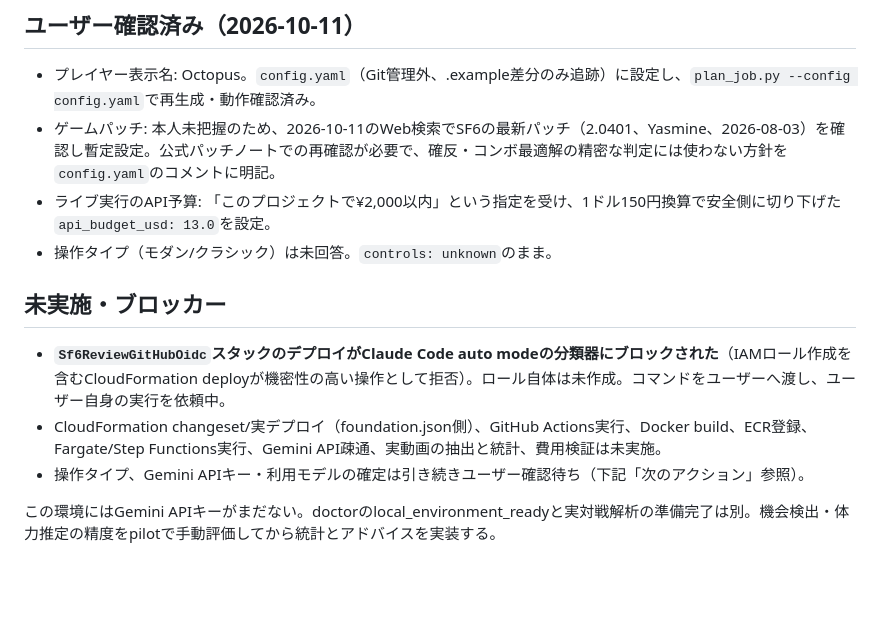
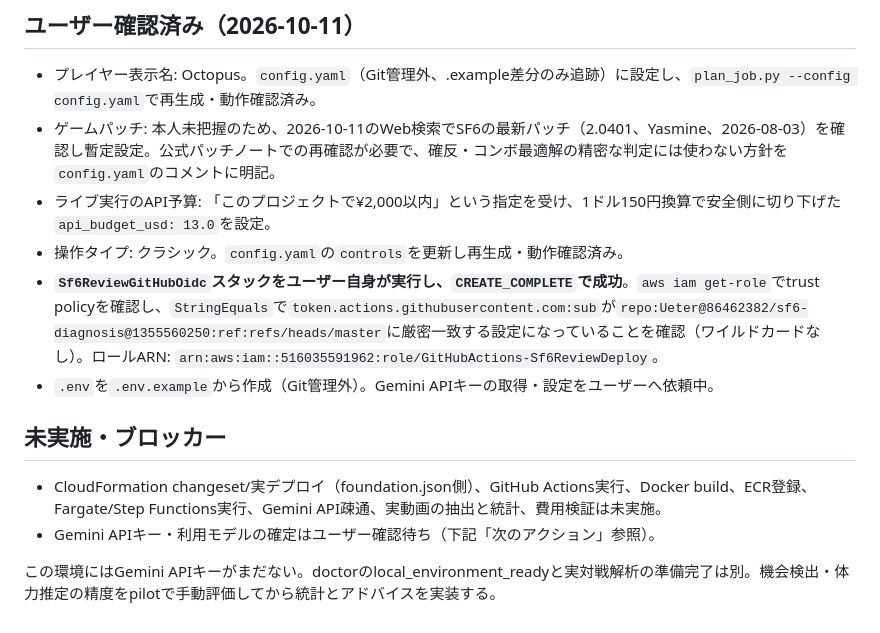
Before and after one commit to Ueter/sf6-diagnosis, a Markdown page: sf6-review/docs/validation.md, the part around the change. Drawn GitHub-style; blank space fills up the shorter version.

```diff
--- a/sf6-review/docs/validation.md
+++ b/sf6-review/docs/validation.md
@@ -28,12 +28,13 @@
 - プレイヤー表示名: Octopus。`config.yaml`（Git管理外、.example差分のみ追跡）に設定し、`plan_job.py --config config.yaml`で再生成・動作確認済み。
 - ゲームパッチ: 本人未把握のため、2026-10-11のWeb検索でSF6の最新パッチ（2.0401、Yasmine、2026-08-03）を確認し暫定設定。公式パッチノートでの再確認が必要で、確反・コンボ最適解の精密な判定には使わない方針を`config.yaml`のコメントに明記。
 - ライブ実行のAPI予算: 「このプロジェクトで¥2,000以内」という指定を受け、1ドル150円換算で安全側に切り下げた`api_budget_usd: 13.0`を設定。
-- 操作タイプ（モダン/クラシック）は未回答。`controls: unknown`のまま。
+- 操作タイプ: クラシック。`config.yaml`の`controls`を更新し再生成・動作確認済み。
+- **`Sf6ReviewGitHubOidc`スタックをユーザー自身が実行し、`CREATE_COMPLETE`で成功**。`aws iam get-role`でtrust policyを確認し、`StringEquals`で`token.actions.githubusercontent.com:sub`が`repo:Ueter@86462382/sf6-diagnosis@1355560250:ref:refs/heads/master`に厳密一致する設定になっていることを確認（ワイルドカードなし）。ロールARN: `arn:aws:iam::516035591962:role/GitHubActions-Sf6ReviewDeploy`。
+- `.env`を`.env.example`から作成（Git管理外）。Gemini APIキーの取得・設定をユーザーへ依頼中。
 
 ## 未実施・ブロッカー
 
-- **`Sf6ReviewGitHubOidc`スタックのデプロイがClaude Code auto modeの分類器にブロックされた**（IAMロール作成を含むCloudFormation deployが機密性の高い操作として拒否）。ロール自体は未作成。コマンドをユーザーへ渡し、ユーザー自身の実行を依頼中。
 - CloudFormation changeset/実デプロイ（foundation.json側）、GitHub Actions実行、Docker build、ECR登録、Fargate/Step Functions実行、Gemini API疎通、実動画の抽出と統計、費用検証は未実施。
-- 操作タイプ、Gemini APIキー・利用モデルの確定は引き続きユーザー確認待ち（下記「次のアクション」参照）。
+- Gemini APIキー・利用モデルの確定はユーザー確認待ち（下記「次のアクション」参照）。
 
 この環境にはGemini APIキーがまだない。doctorのlocal_environment_readyと実対戦解析の準備完了は別。機会検出・体力推定の精度をpilotで手動評価してから統計とアドバイスを実装する。
```
Also changed, not shown: sf6-review/PROJECT_STATUS.md (+8 -9 lines).
